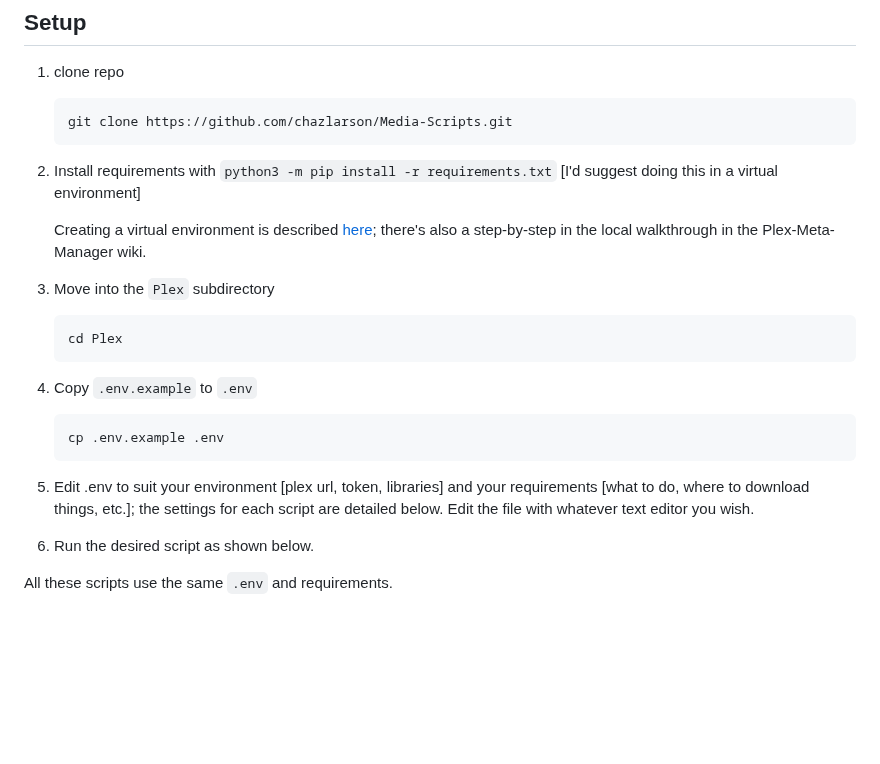
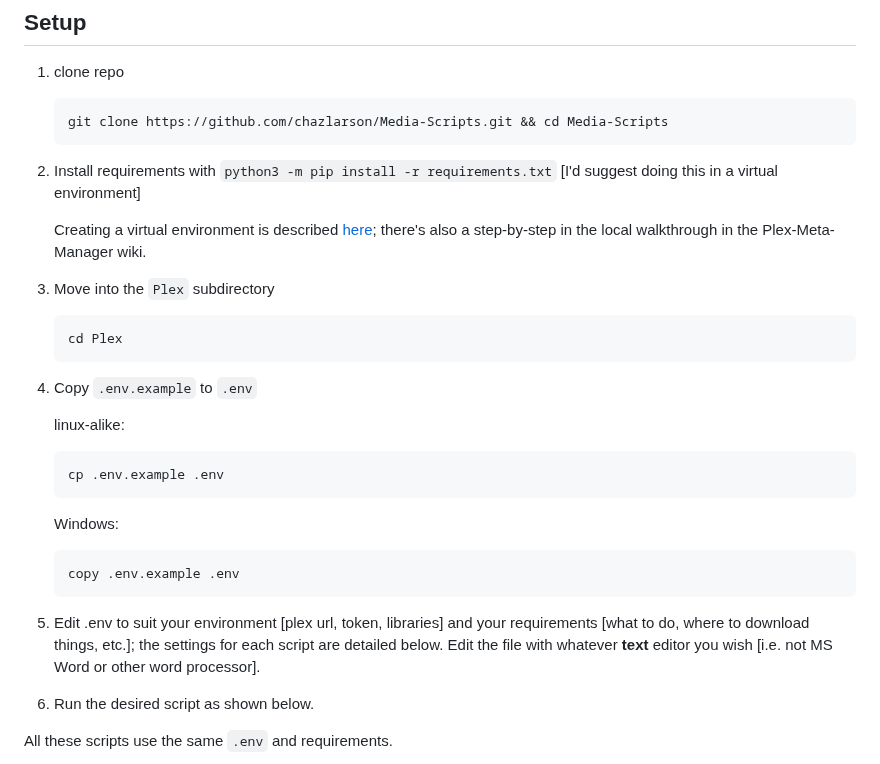
Before and after one commit to chazlarson/Media-Scripts, a Markdown page: Plex/README.md, the part around the change. Drawn GitHub-style; blank space fills up the shorter version.

````diff
--- a/Plex/README.md
+++ b/Plex/README.md
@@ -6,7 +6,7 @@ Misc scripts and tools. Undocumented scripts probably do what I need them to but
 
 1. clone repo
    ```
-   git clone https://github.com/chazlarson/Media-Scripts.git
+   git clone https://github.com/chazlarson/Media-Scripts.git && cd Media-Scripts
    ```
 1. Install requirements with `python3 -m pip install -r requirements.txt` [I'd suggest doing this in a virtual environment]
 
@@ -16,11 +16,17 @@ Misc scripts and tools. Undocumented scripts probably do what I need them to but
    cd Plex
    ```
 1. Copy `.env.example` to `.env`
+
+   linux-alike:
    ```
    cp .env.example .env
    ```
+   Windows:
+   ```
+   copy .env.example .env
+   ```
 1. Edit .env to suit your environment [plex url, token, libraries] and your requirements [what to do, where to download things, etc.]; the settings for each script are detailed below.
-   Edit the file with whatever text editor you wish.
+   Edit the file with whatever **text** editor you wish [i.e. not MS Word or other word processor].
 1. Run the desired script as shown below.
 
 
````
